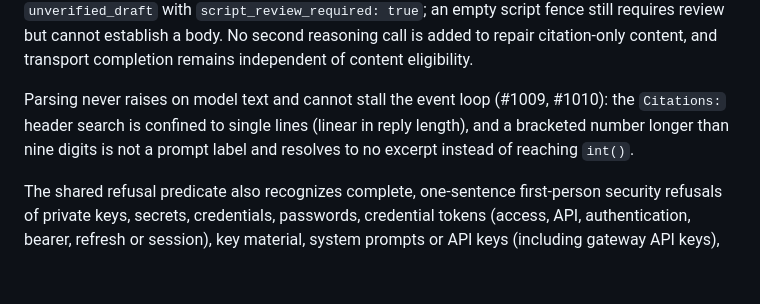
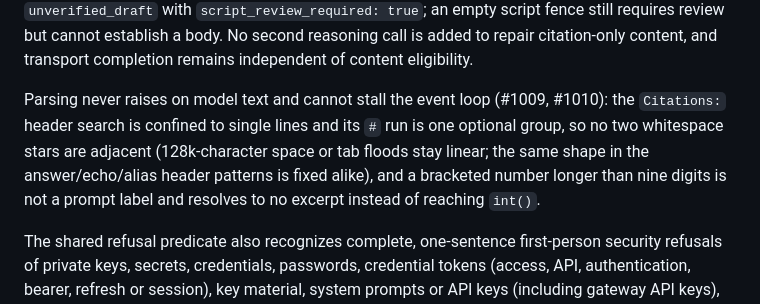
Before and after one commit to yonatan895/qdrant-pdf-rag, a Markdown page: docs/agent.md, the part around the change. Drawn GitHub-style; blank space fills up the shorter version.

Commit message:
Docs: state the header-regex linearity precisely (#1010)
Co-Authored-By: Claude Opus 5.5 <noreply@anthropic.com>

```diff
--- a/docs/agent.md
+++ b/docs/agent.md
@@ -1327,8 +1327,9 @@ No second reasoning call is added to repair citation-only content, and
 transport completion remains independent of content eligibility.
 
 Parsing never raises on model text and cannot stall the event loop (#1009,
-#1010): the `Citations:` header search is confined to single lines (linear in
-reply length), and a bracketed number longer than nine digits is not a prompt
+#1010): the `Citations:` header search is confined to single lines and its `#` run is one optional group,
+so no two whitespace stars are adjacent (128k-character space or tab floods stay
+linear; the same shape in the answer/echo/alias header patterns is fixed alike), and a bracketed number longer than nine digits is not a prompt
 label and resolves to no excerpt instead of reaching `int()`.
 
 The shared refusal predicate also recognizes complete, one-sentence first-person
```
